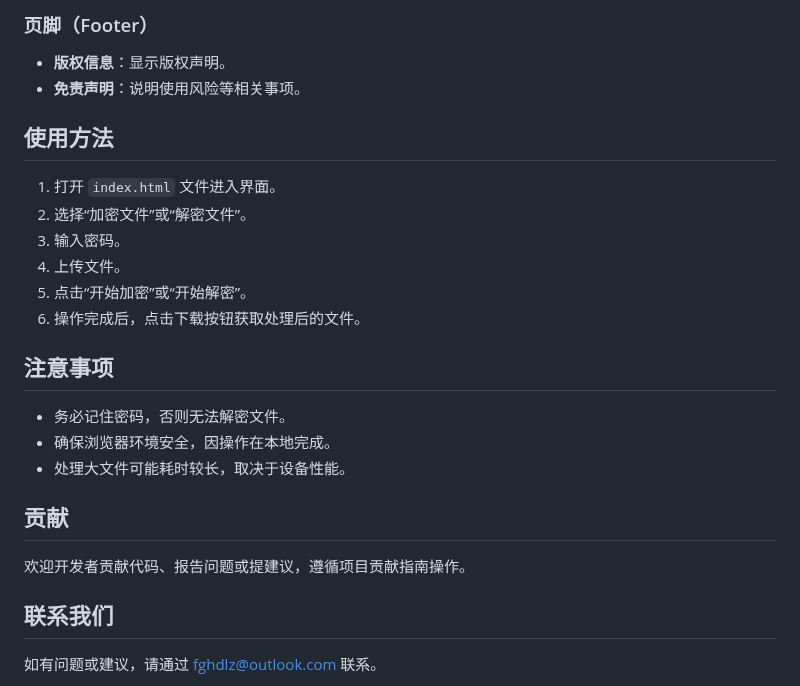
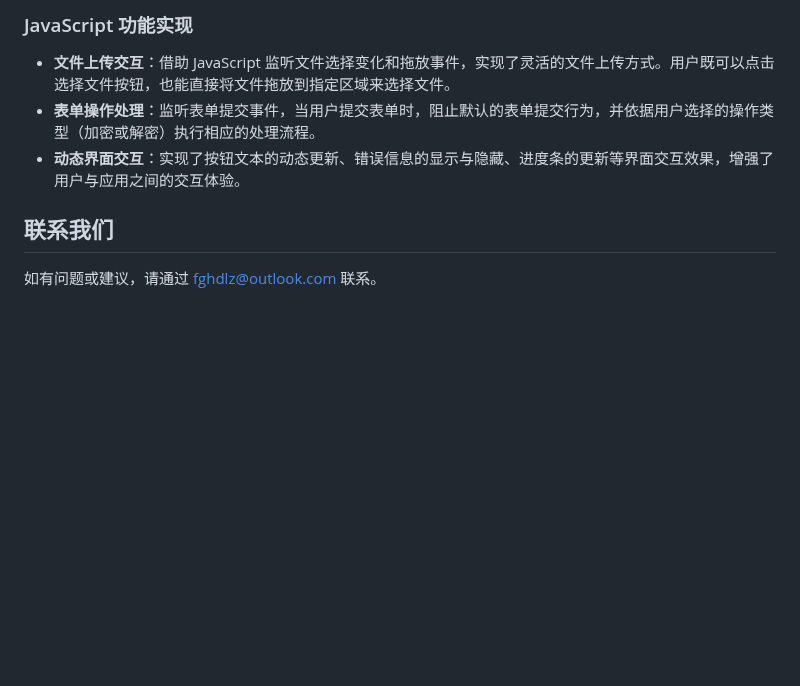
Before and after one commit to fghdz/WebFileEncryption, a Markdown page: README.md, the part around one of its changes. GitHub-like rendering; blank space fills up the shorter version.

```diff
--- a/README.md
+++ b/README.md
@@ -57,22 +26,7 @@ web文件在线加密是一个基于 HTML、Tailwind CSS 和 JavaScript 构建
-### 页脚（Footer）
-- **版权信息**：显示版权声明。
-- **免责声明**：说明使用风险等相关事项。
-
-## 使用方法
-1. 打开 `index.html` 文件进入界面。
-2. 选择“加密文件”或“解密文件”。
-3. 输入密码。
-4. 上传文件。
-5. 点击“开始加密”或“开始解密”。
-6. 操作完成后，点击下载按钮获取处理后的文件。
-
-## 注意事项
-- 务必记住密码，否则无法解密文件。
-- 确保浏览器环境安全，因操作在本地完成。
-- 处理大文件可能耗时较长，取决于设备性能。
-
-## 贡献
-欢迎开发者贡献代码、报告问题或提建议，遵循项目贡献指南操作。
+### JavaScript 功能实现
+- **文件上传交互**：借助 JavaScript 监听文件选择变化和拖放事件，实现了灵活的文件上传方式。用户既可以点击选择文件按钮，也能直接将文件拖放到指定区域来选择文件。
+- **表单操作处理**：监听表单提交事件，当用户提交表单时，阻止默认的表单提交行为，并依据用户选择的操作类型（加密或解密）执行相应的处理流程。
+- **动态界面交互**：实现了按钮文本的动态更新、错误信息的显示与隐藏、进度条的更新等界面交互效果，增强了用户与应用之间的交互体验。
 
 ## 联系我们
 如有问题或建议，请通过 fghdlz@outlook.com 联系。
```
Also changed, not shown: other parts of README.md (+17 -48 lines).
